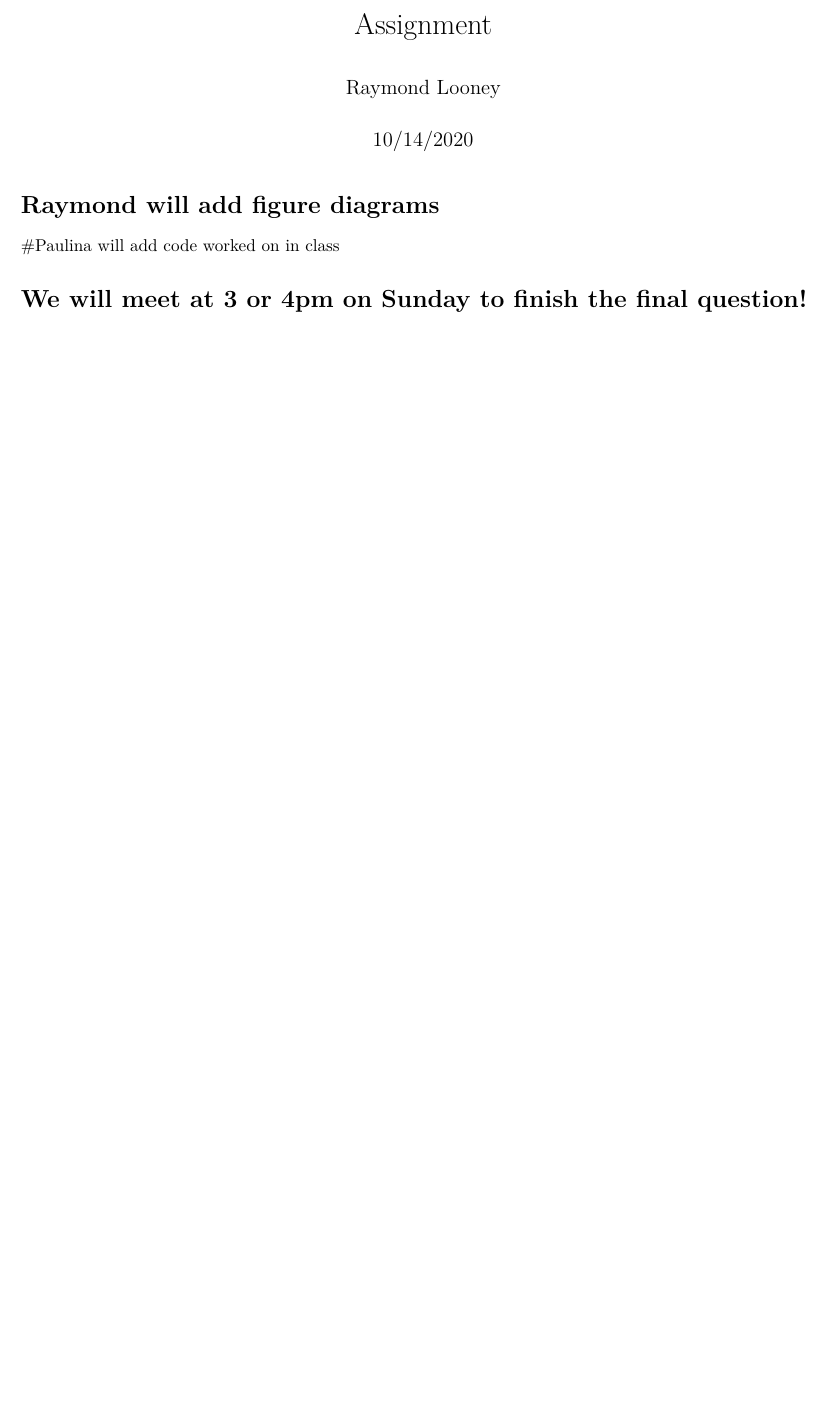
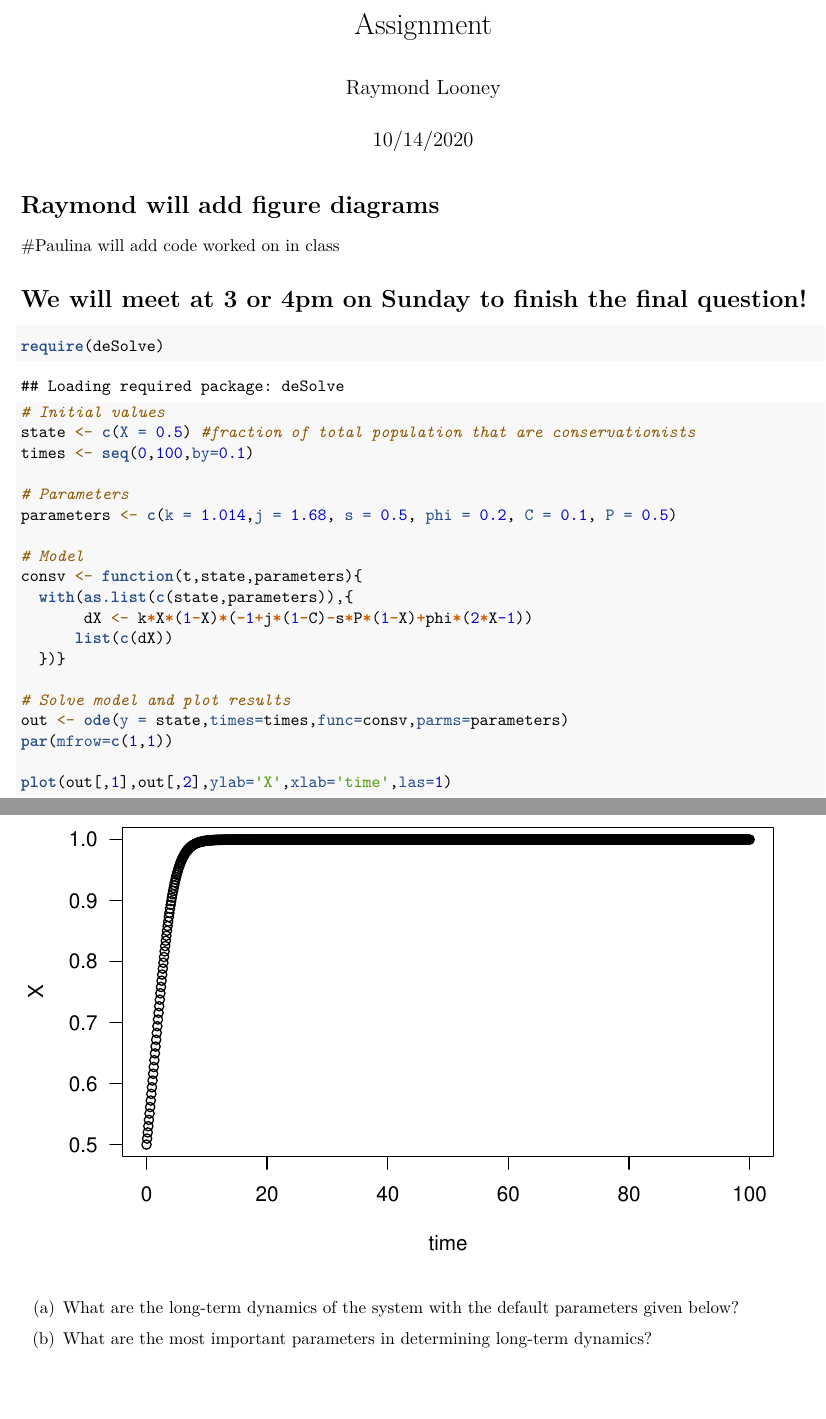
Before and after one commit to rlooney/PaulinaandRaymond, an R Markdown document (assignment.Rmd): part of the page before the commit and two parts of pages 1 and 2 of 2 after it, the two joined at a grey line, cut so that both start at the same text, the shorter picture padded with empty space. Rendered offline with R 4.5, knitr and Pandoc, then LaTeX, with nearby package versions.

Commit message:
Added code and formatted last question.

````diff
--- a/assignment.Rmd
+++ b/assignment.Rmd
@@ -10,3 +10,34 @@ output: pdf_document
 #Paulina will add code worked on in class
 
 # We will meet at 3 or 4pm on Sunday to finish the final question!
+
+
+``` {r coral}
+
+require(deSolve)
+
+# Initial values
+state <- c(X = 0.5) #fraction of total population that are conservationists
+times <- seq(0,100,by=0.1)
+
+# Parameters
+parameters <- c(k = 1.014,j = 1.68, s = 0.5, phi = 0.2, C = 0.1, P = 0.5)
+
+# Model
+consv <- function(t,state,parameters){
+  with(as.list(c(state,parameters)),{
+       dX <- k*X*(1-X)*(-1+j*(1-C)-s*P*(1-X)+phi*(2*X-1))
+      list(c(dX))
+  })}
+
+# Solve model and plot results
+out <- ode(y = state,times=times,func=consv,parms=parameters)
+par(mfrow=c(1,1))
+
+plot(out[,1],out[,2],ylab='X',xlab='time',las=1)
+
+```
+
+(a) What are the long-term dynamics of the system with the default parameters given below?
+
+(b) What are the most important parameters in determining long-term dynamics?
````
